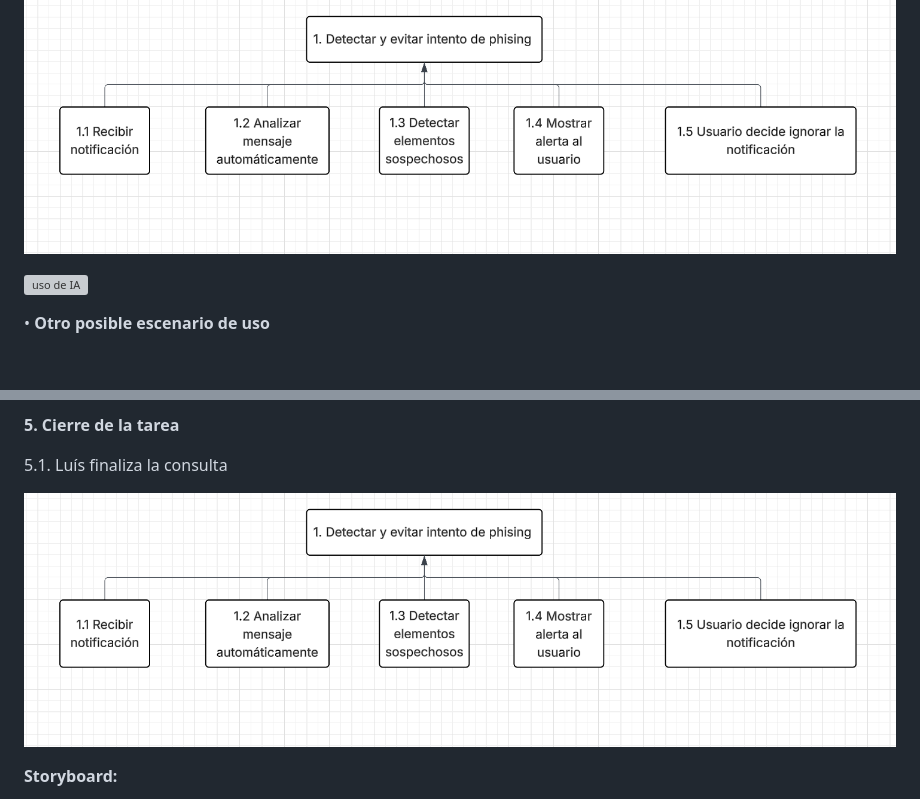
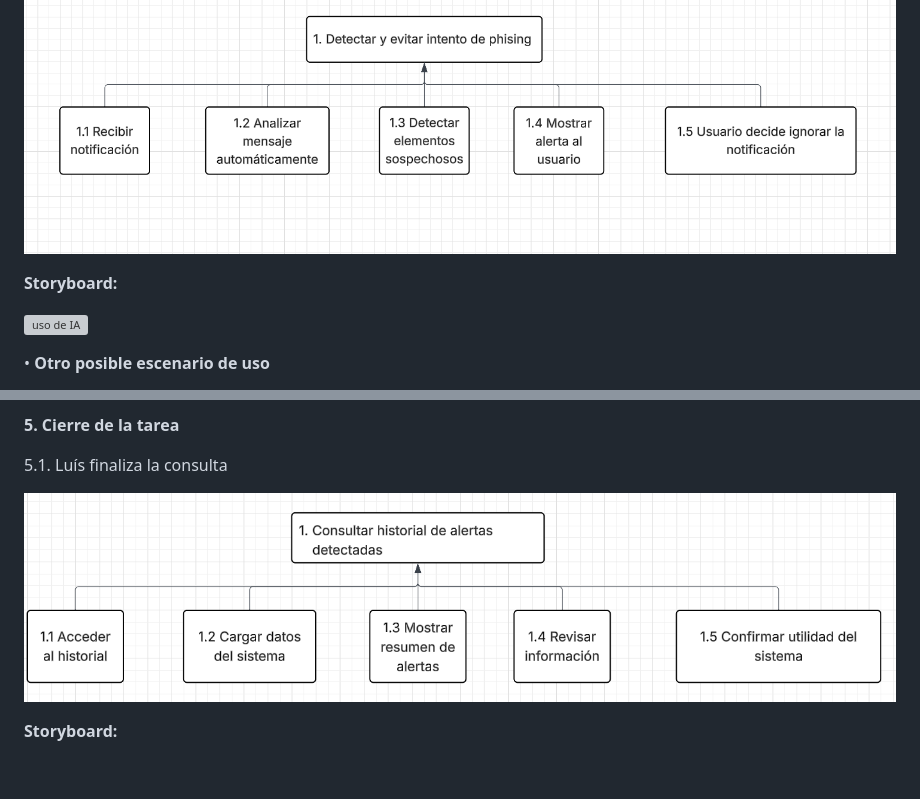
Before and after one commit to Walid-aharram/IPO-FINAL-PA2-2.7-WALID-AHARRAM-DANIEL-CIRUJANO, a Markdown page: DiseñoCentradoEnElUsuario/DiseñoCentradoEnElUsuario2.0.md, 2 parts joined by grey strips. GitHub-like rendering; blank space fills up the shorter version; grey boxes are pictures that could not be loaded.

```diff
--- a/DiseñoCentradoEnElUsuario/DiseñoCentradoEnElUsuario2.0.md
+++ b/DiseñoCentradoEnElUsuario/DiseñoCentradoEnElUsuario2.0.md
@@ -82,6 +82,8 @@ María comprende que el mensaje puede ser peligroso y no entra a ningún enlace
 
 ![uso de IA](zg4ladni.png)
 
+**Storyboard:**
+
 ![uso de IA](v50i5ha5.png)
 
 • **Otro posible escenario de uso**
@@ -121,7 +123,7 @@ Luís revisa la información de forma sencilla, comprendiendo qué situaciones
 
 5.1. Luís finaliza la consulta
 
-![uso de IA](zg4ladni.png)
+![uso de IA](kfegyizy.png)
 
 **Storyboard:**
 
```
